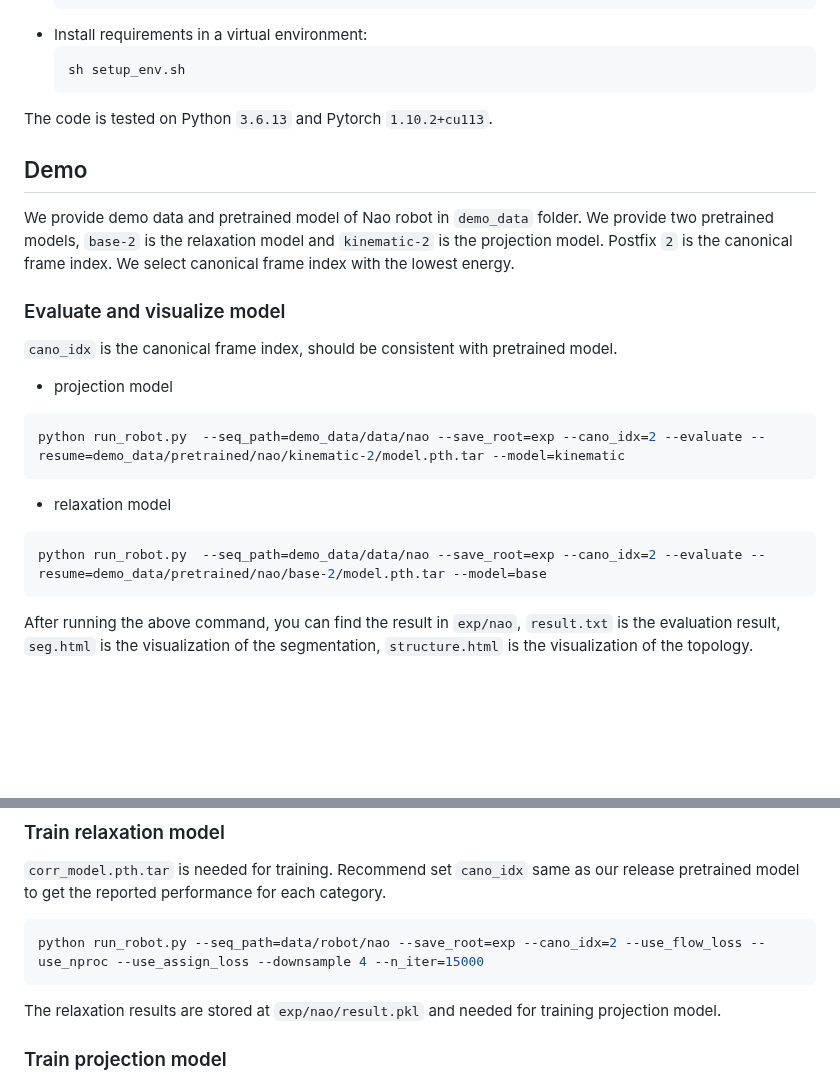
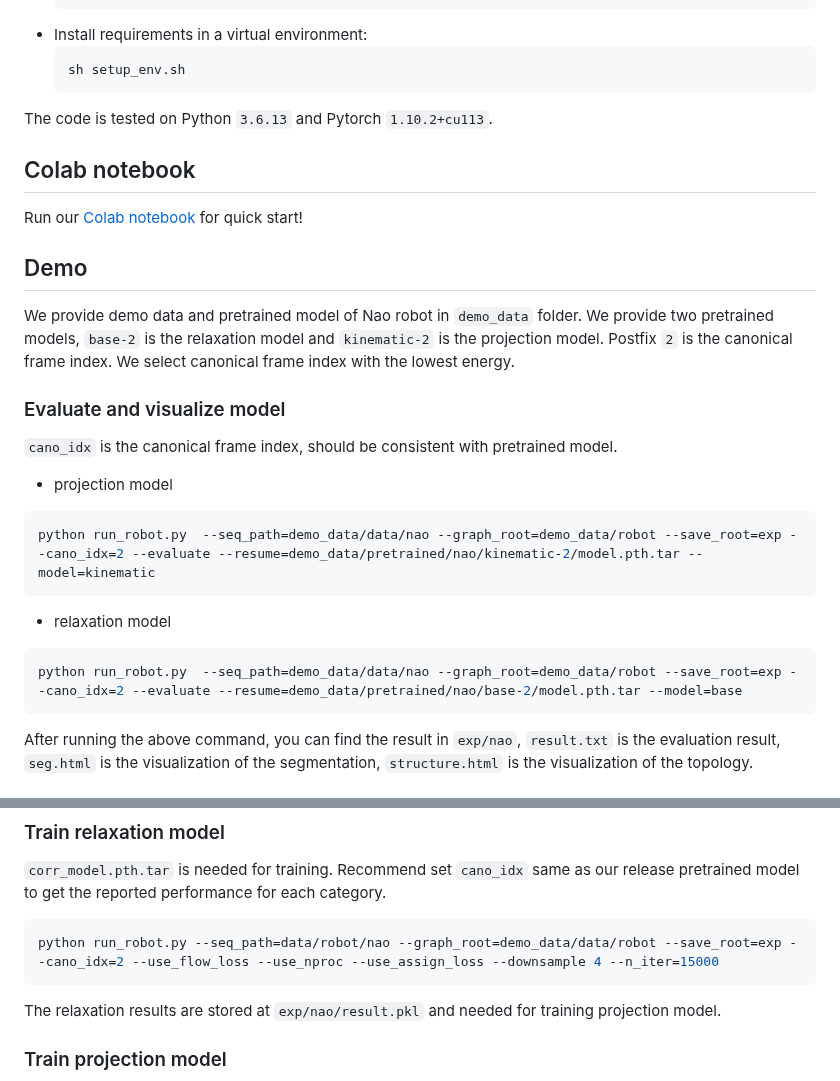
Before and after one commit to stevenlsw/reart, a Markdown page: README.md, 2 parts joined by grey strips. Drawn GitHub-style; blank space fills up the shorter version.

Commit message:
add colab

````diff
--- a/README.md
+++ b/README.md
@@ -50,6 +51,9 @@ This repository contains a pytorch implementation for the paper: [Building Reart
 
 The code is tested on Python `3.6.13` and Pytorch `1.10.2+cu113`.
 
+## Colab notebook
+Run our [Colab notebook](https://colab.research.google.com/drive/16-77HTfuniHwyc9XsvvP_7hyuilNWtjd) for quick start!
+
 
 ## Demo
 
@@ -61,12 +65,12 @@ We provide demo data and pretrained model of Nao robot in `demo_data` folder. We
 
 - projection model
 ```Shell
-python run_robot.py  --seq_path=demo_data/data/nao --save_root=exp --cano_idx=2 --evaluate --resume=demo_data/pretrained/nao/kinematic-2/model.pth.tar --model=kinematic
+python run_robot.py  --seq_path=demo_data/data/nao --graph_root=demo_data/robot --save_root=exp --cano_idx=2 --evaluate --resume=demo_data/pretrained/nao/kinematic-2/model.pth.tar --model=kinematic
 ```
 
 - relaxation model
 ```Shell
-python run_robot.py  --seq_path=demo_data/data/nao --save_root=exp --cano_idx=2 --evaluate --resume=demo_data/pretrained/nao/base-2/model.pth.tar --model=base
+python run_robot.py  --seq_path=demo_data/data/nao --graph_root=demo_data/robot --save_root=exp --cano_idx=2 --evaluate --resume=demo_data/pretrained/nao/base-2/model.pth.tar --model=base
 ```
 
 After running the above command, you can find the result in `exp/nao`, `result.txt` is the evaluation result, `seg.html` is the visualization of the segmentation, `structure.html` is the visualization of the topology.
@@ -99,7 +103,7 @@ pretrained
 `corr_model.pth.tar` is needed for training. Recommend set `cano_idx` same as our release pretrained model to get the reported performance for each category.
 
 ```Shell
-python run_robot.py --seq_path=data/robot/nao --save_root=exp --cano_idx=2 --use_flow_loss --use_nproc --use_assign_loss --downsample 4 --n_iter=15000
+python run_robot.py --seq_path=data/robot/nao --graph_root=demo_data/data/robot --save_root=exp --cano_idx=2 --use_flow_loss --use_nproc --use_assign_loss --downsample 4 --n_iter=15000
 ```
 The relaxation results are stored at `exp/nao/result.pkl` and needed for training projection model.
 
````
Also changed, not shown: other parts of README.md (+1 -0 lines).
